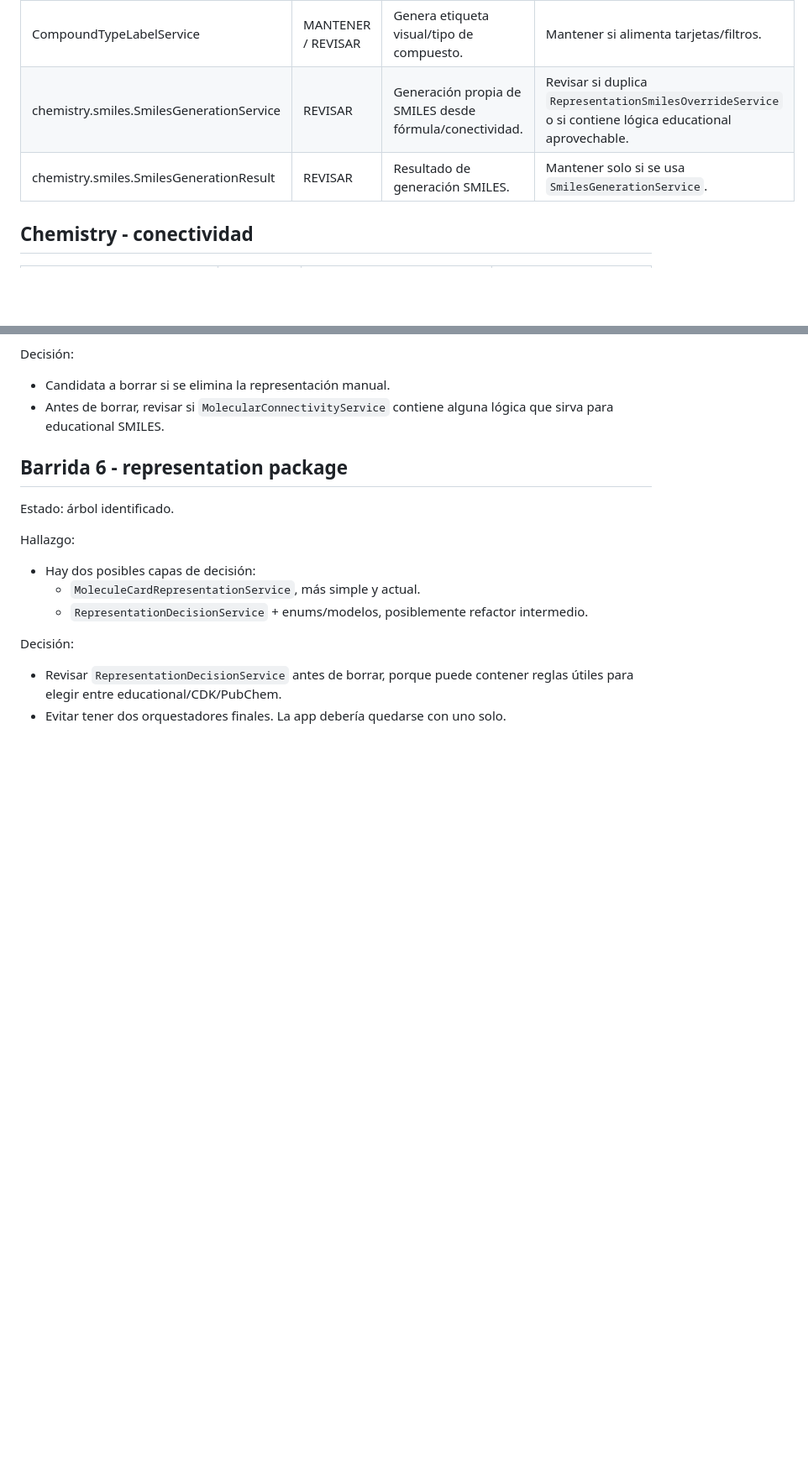
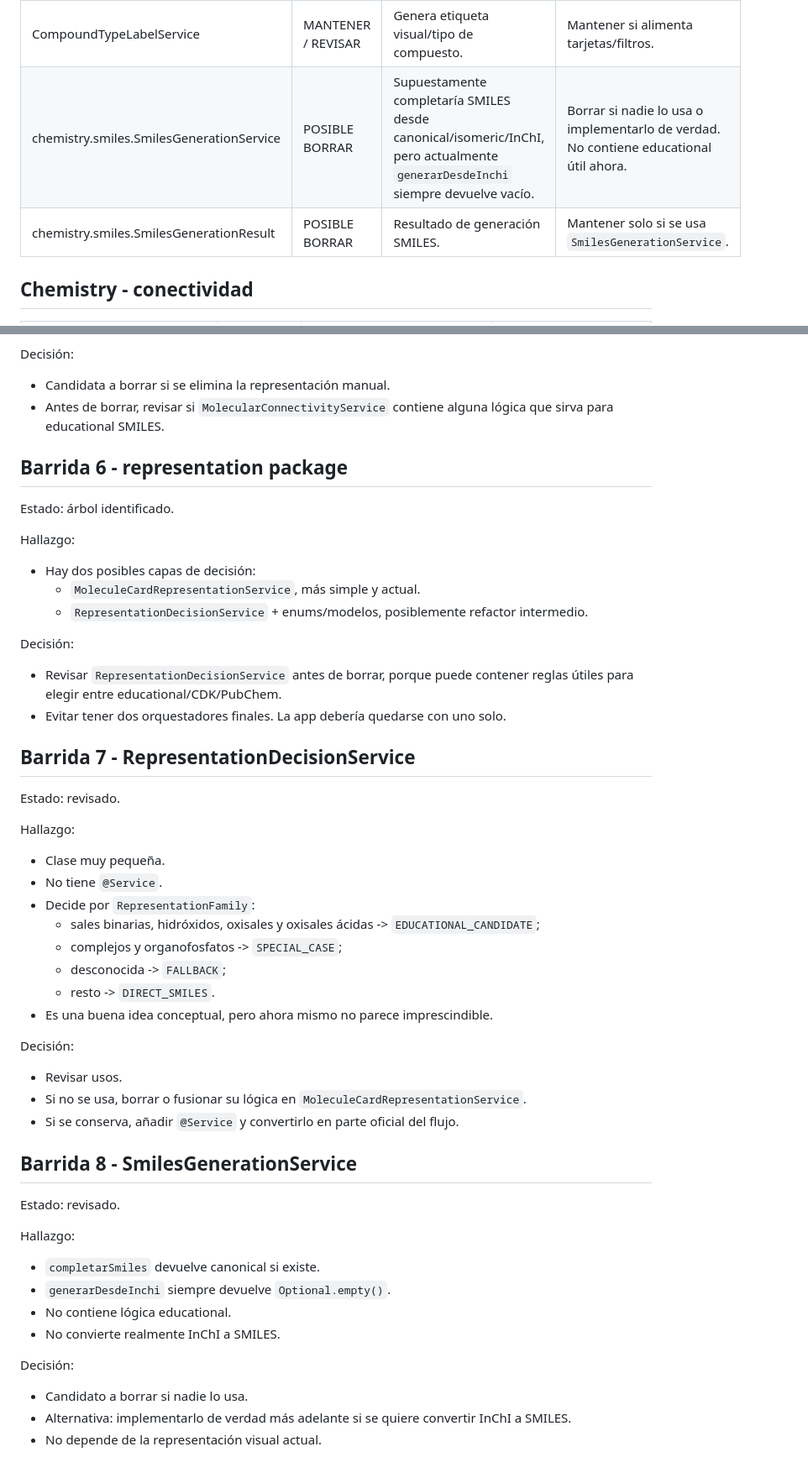
Before and after one commit to l-rivas-v95/ChemistryLab, a Markdown page: ChemistryLab/docs/BACKEND_CLEANUP_MATRIX.md, 2 parts joined by grey strips. Shown at 84% size. Drawn GitHub-style; blank space fills up the shorter version.

Commit message:
Document representation decision and smiles generation services

```diff
--- a/ChemistryLab/docs/BACKEND_CLEANUP_MATRIX.md
+++ b/ChemistryLab/docs/BACKEND_CLEANUP_MATRIX.md
@@ -331,8 +331,8 @@ No es una representación de enlace real perfecta, pero es mejor para una tarjet
 | CompoundFamily | MANTENER | Enum de familia química. | Mantener; lo usa clasificación. |
 | CompoundFamilyService | MANTENER / REVISAR | Clasifica moléculas por familia química. | Mantener si se usa en filtros/listados o representación. |
 | CompoundTypeLabelService | MANTENER / REVISAR | Genera etiqueta visual/tipo de compuesto. | Mantener si alimenta tarjetas/filtros. |
-| chemistry.smiles.SmilesGenerationService | REVISAR | Generación propia de SMILES desde fórmula/conectividad. | Revisar si duplica `RepresentationSmilesOverrideService` o si contiene lógica educational aprovechable. |
-| chemistry.smiles.SmilesGenerationResult | REVISAR | Resultado de generación SMILES. | Mantener solo si se usa `SmilesGenerationService`. |
+| chemistry.smiles.SmilesGenerationService | POSIBLE BORRAR | Supuestamente completaría SMILES desde canonical/isomeric/InChI, pero actualmente `generarDesdeInchi` siempre devuelve vacío. | Borrar si nadie lo usa o implementarlo de verdad. No contiene educational útil ahora. |
+| chemistry.smiles.SmilesGenerationResult | POSIBLE BORRAR | Resultado de generación SMILES. | Mantener solo si se usa `SmilesGenerationService`. |
 
 ## Chemistry - conectividad
 
@@ -532,3 +536,41 @@ Decisión:
 
 - Revisar `RepresentationDecisionService` antes de borrar, porque puede contener reglas útiles para elegir entre educational/CDK/PubChem.
 - Evitar tener dos orquestadores finales. La app debería quedarse con uno solo.
+
+## Barrida 7 - RepresentationDecisionService
+
+Estado: revisado.
+
+Hallazgo:
+
+- Clase muy pequeña.
+- No tiene `@Service`.
+- Decide por `RepresentationFamily`:
+  - sales binarias, hidróxidos, oxisales y oxisales ácidas -> `EDUCATIONAL_CANDIDATE`;
+  - complejos y organofosfatos -> `SPECIAL_CASE`;
+  - desconocida -> `FALLBACK`;
+  - resto -> `DIRECT_SMILES`.
+- Es una buena idea conceptual, pero ahora mismo no parece imprescindible.
+
+Decisión:
+
+- Revisar usos.
+- Si no se usa, borrar o fusionar su lógica en `MoleculeCardRepresentationService`.
+- Si se conserva, añadir `@Service` y convertirlo en parte oficial del flujo.
+
+## Barrida 8 - SmilesGenerationService
+
+Estado: revisado.
+
+Hallazgo:
+
+- `completarSmiles` devuelve canonical si existe.
+- `generarDesdeInchi` siempre devuelve `Optional.empty()`.
+- No contiene lógica educational.
+- No convierte realmente InChI a SMILES.
+
+Decisión:
+
+- Candidato a borrar si nadie lo usa.
+- Alternativa: implementarlo de verdad más adelante si se quiere convertir InChI a SMILES.
+- No depende de la representación visual actual.
```
Also changed, not shown: other parts of ChemistryLab/docs/BACKEND_CLEANUP_MATRIX.md (+16 -12 lines).
